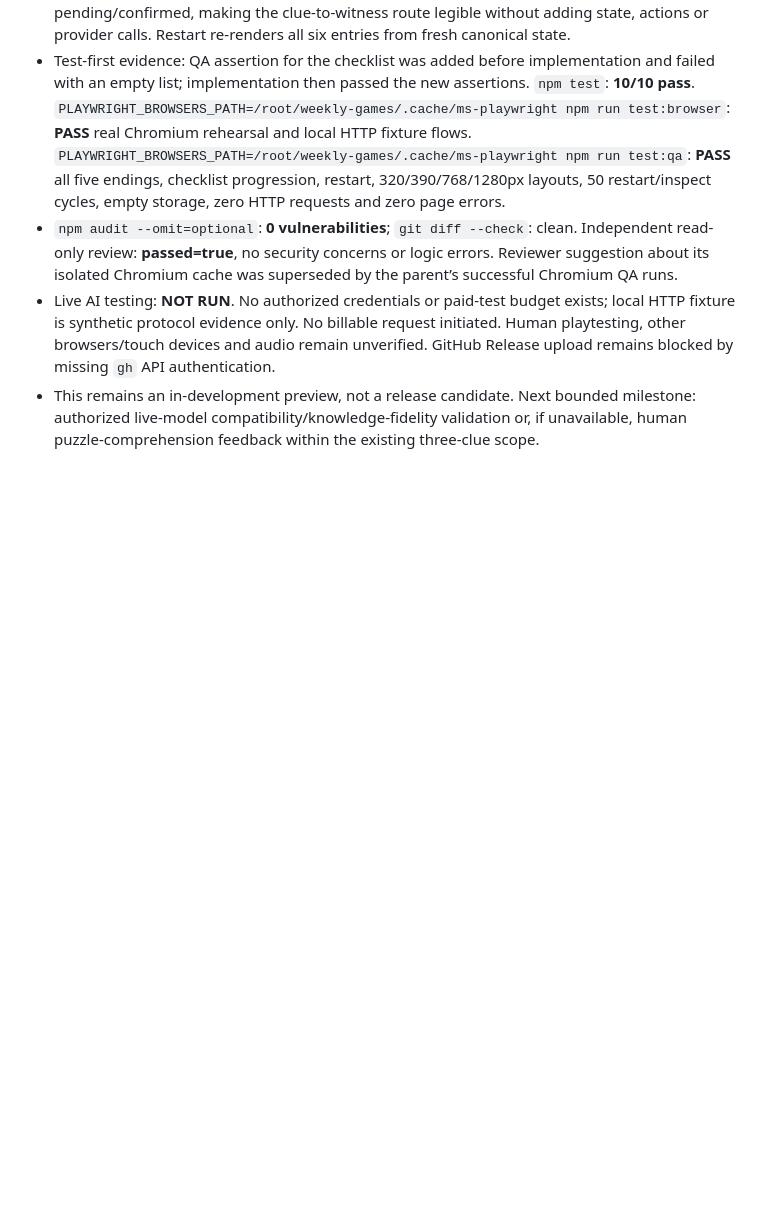
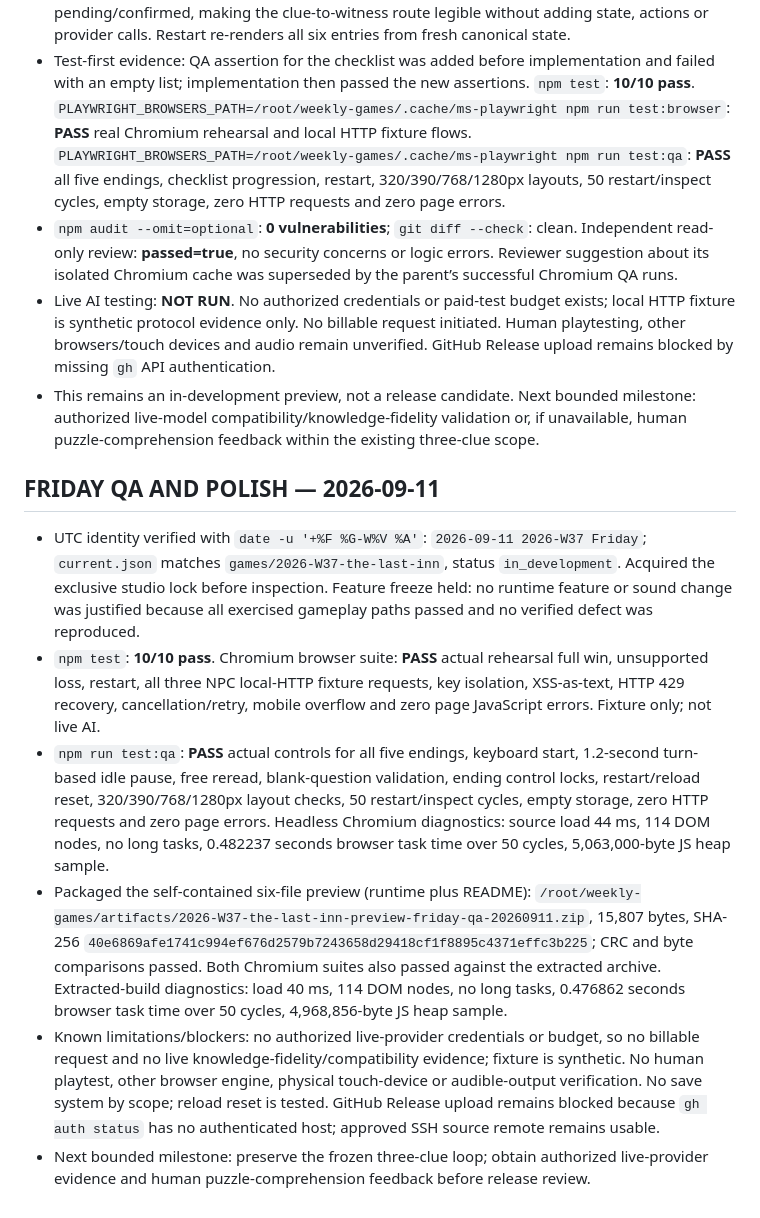
Before and after one commit to jayis1/weekly-games, a Markdown page: games/2026-W37-the-last-inn/TRACKER.md, the part around the change. Rendered like a GitHub page; blank space fills up the shorter version.

Commit message:
docs: record Friday QA for The Last Inn

```diff
--- a/games/2026-W37-the-last-inn/TRACKER.md
+++ b/games/2026-W37-the-last-inn/TRACKER.md
@@ -116,3 +116,11 @@ Monday September 7: RESUME this exact project. Exercise an authorized keyless lo
 - `npm audit --omit=optional`: **0 vulnerabilities**; `git diff --check`: clean. Independent read-only review: **passed=true**, no security concerns or logic errors. Reviewer suggestion about its isolated Chromium cache was superseded by the parent’s successful Chromium QA runs.
 - Live AI testing: **NOT RUN**. No authorized credentials or paid-test budget exists; local HTTP fixture is synthetic protocol evidence only. No billable request initiated. Human playtesting, other browsers/touch devices and audio remain unverified. GitHub Release upload remains blocked by missing `gh` API authentication.
 - This remains an in-development preview, not a release candidate. Next bounded milestone: authorized live-model compatibility/knowledge-fidelity validation or, if unavailable, human puzzle-comprehension feedback within the existing three-clue scope.
+
+## FRIDAY QA AND POLISH — 2026-09-11
+- UTC identity verified with `date -u '+%F %G-W%V %A'`: `2026-09-11 2026-W37 Friday`; `current.json` matches `games/2026-W37-the-last-inn`, status `in_development`. Acquired the exclusive studio lock before inspection. Feature freeze held: no runtime feature or sound change was justified because all exercised gameplay paths passed and no verified defect was reproduced.
+- `npm test`: **10/10 pass**. Chromium browser suite: **PASS** actual rehearsal full win, unsupported loss, restart, all three NPC local-HTTP fixture requests, key isolation, XSS-as-text, HTTP 429 recovery, cancellation/retry, mobile overflow and zero page JavaScript errors. Fixture only; not live AI.
+- `npm run test:qa`: **PASS** actual controls for all five endings, keyboard start, 1.2-second turn-based idle pause, free reread, blank-question validation, ending control locks, restart/reload reset, 320/390/768/1280px layout checks, 50 restart/inspect cycles, empty storage, zero HTTP requests and zero page errors. Headless Chromium diagnostics: source load 44 ms, 114 DOM nodes, no long tasks, 0.482237 seconds browser task time over 50 cycles, 5,063,000-byte JS heap sample.
+- Packaged the self-contained six-file preview (runtime plus README): `/root/weekly-games/artifacts/2026-W37-the-last-inn-preview-friday-qa-20260911.zip`, 15,807 bytes, SHA-256 `40e6869afe1741c994ef676d2579b7243658d29418cf1f8895c4371effc3b225`; CRC and byte comparisons passed. Both Chromium suites also passed against the extracted archive. Extracted-build diagnostics: load 40 ms, 114 DOM nodes, no long tasks, 0.476862 seconds browser task time over 50 cycles, 4,968,856-byte JS heap sample.
+- Known limitations/blockers: no authorized live-provider credentials or budget, so no billable request and no live knowledge-fidelity/compatibility evidence; fixture is synthetic. No human playtest, other browser engine, physical touch-device or audible-output verification. No save system by scope; reload reset is tested. GitHub Release upload remains blocked because `gh auth status` has no authenticated host; approved SSH source remote remains usable.
+- Next bounded milestone: preserve the frozen three-clue loop; obtain authorized live-provider evidence and human puzzle-comprehension feedback before release review.
```
